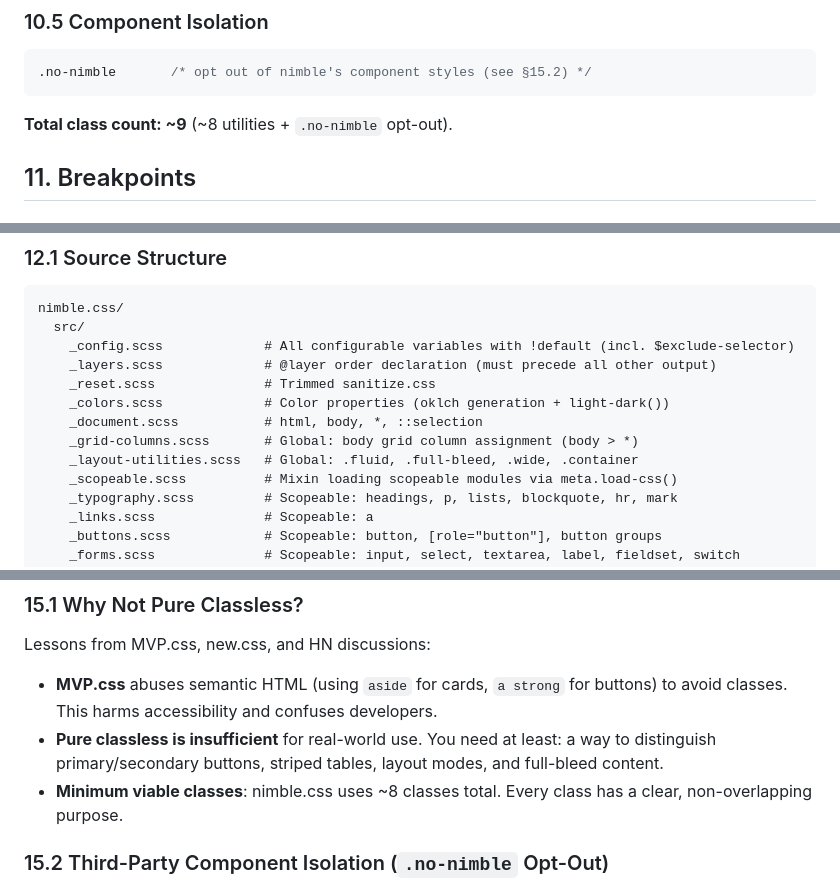
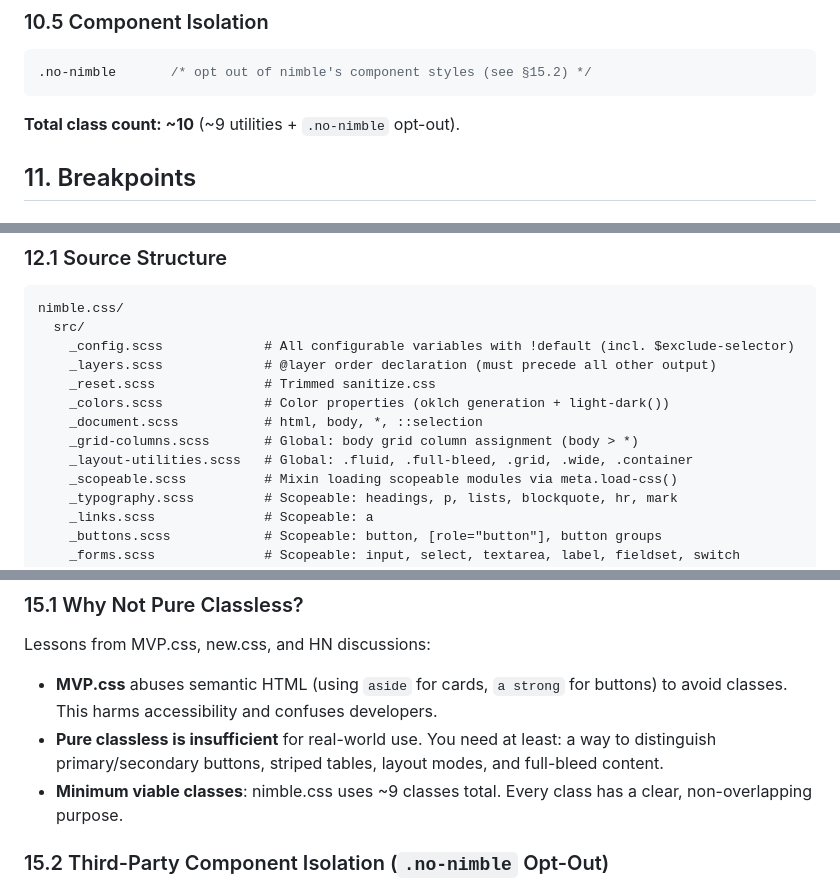
Before and after one commit to Leftium/nimble.css, a Markdown page: specs/nimble-css.md, 3 parts joined by grey strips. Rendered like a GitHub page.

````diff
--- a/specs/nimble-css.md
+++ b/specs/nimble-css.md
@@ -936,7 +955,7 @@ These interact with the body grid and must work everywhere, including on `.no-ni
 .no-nimble       /* opt out of nimble's component styles (see §15.2) */
 ```
 
-**Total class count: ~9** (~8 utilities + `.no-nimble` opt-out).
+**Total class count: ~10** (~9 utilities + `.no-nimble` opt-out).
 
 ## 11. Breakpoints
 
@@ -971,7 +990,7 @@ nimble.css/
     _colors.scss             # Color properties (oklch generation + light-dark())
     _document.scss           # html, body, *, ::selection
     _grid-columns.scss       # Global: body grid column assignment (body > *)
-    _layout-utilities.scss   # Global: .fluid, .full-bleed, .wide, .container
+    _layout-utilities.scss   # Global: .fluid, .full-bleed, .grid, .wide, .container
     _scopeable.scss          # Mixin loading scopeable modules via meta.load-css()
     _typography.scss         # Scopeable: headings, p, lists, blockquote, hr, mark
     _links.scss              # Scopeable: a
@@ -1180,7 +1199,7 @@ Lessons from MVP.css, new.css, and HN discussions:
 
 - **MVP.css** abuses semantic HTML (using `aside` for cards, `a strong` for buttons) to avoid classes. This harms accessibility and confuses developers.
 - **Pure classless is insufficient** for real-world use. You need at least: a way to distinguish primary/secondary buttons, striped tables, layout modes, and full-bleed content.
-- **Minimum viable classes**: nimble.css uses ~8 classes total. Every class has a clear, non-overlapping purpose.
+- **Minimum viable classes**: nimble.css uses ~9 classes total. Every class has a clear, non-overlapping purpose.
 
 ### 15.2 Third-Party Component Isolation (`.no-nimble` Opt-Out)
 
````
Also changed, not shown: other parts of specs/nimble-css.md (+21 -2 lines), specs/pico-migration.md (+1 -1 lines).
